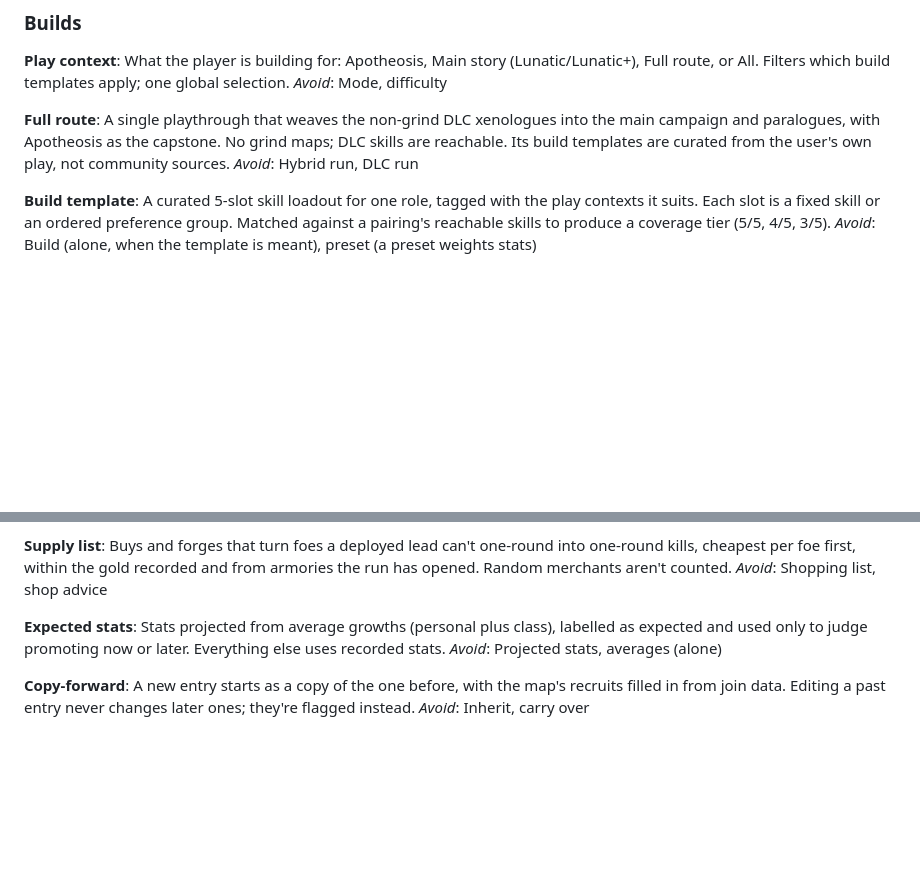
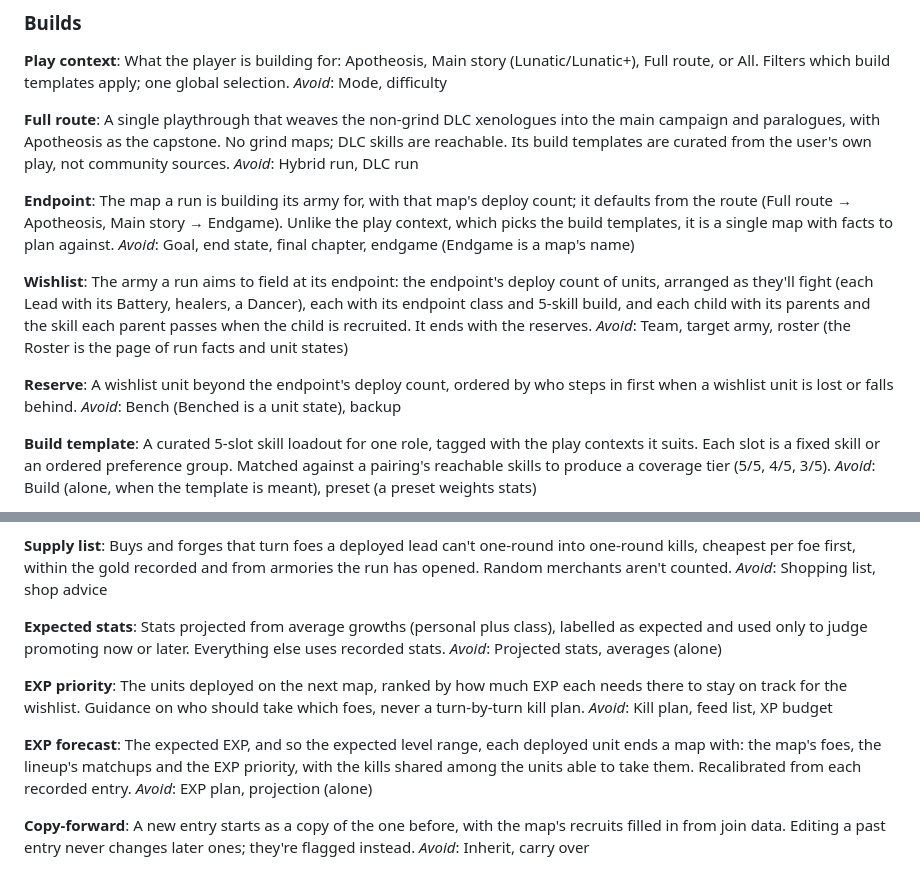
Before and after one commit to AttackOnTyler/fe13-child-calc, a Markdown page: CONTEXT.md, 2 parts joined by grey strips. Rendered like a GitHub page; blank space fills up the shorter version.

Commit message:
Add endpoint-first planning terms to the glossary
Terms settled while charting Map: Endpoint-first planning (#136):
Endpoint, Wishlist and Reserve under Builds, and EXP priority and
EXP forecast under Planning.

Co-Authored-By: Claude Opus 5.5 <noreply@anthropic.com>

```diff
--- a/CONTEXT.md
+++ b/CONTEXT.md
@@ -62,6 +62,18 @@ _Avoid_: Mode, difficulty
 **Full route**:
 A single playthrough that weaves the non-grind DLC xenologues into the main campaign and paralogues, with Apotheosis as the capstone. No grind maps; DLC skills are reachable. Its build templates are curated from the user's own play, not community sources.
 _Avoid_: Hybrid run, DLC run
+
+**Endpoint**:
+The map a run is building its army for, with that map's deploy count; it defaults from the route (Full route → Apotheosis, Main story → Endgame). Unlike the play context, which picks the build templates, it is a single map with facts to plan against.
+_Avoid_: Goal, end state, final chapter, endgame (Endgame is a map's name)
+
+**Wishlist**:
+The army a run aims to field at its endpoint: the endpoint's deploy count of units, arranged as they'll fight (each Lead with its Battery, healers, a Dancer), each with its endpoint class and 5-skill build, and each child with its parents and the skill each parent passes when the child is recruited. It ends with the reserves.
+_Avoid_: Team, target army, roster (the Roster is the page of run facts and unit states)
+
+**Reserve**:
+A wishlist unit beyond the endpoint's deploy count, ordered by who steps in first when a wishlist unit is lost or falls behind.
+_Avoid_: Bench (Benched is a unit state), backup
 
 **Build template**:
 A curated 5-slot skill loadout for one role, tagged with the play contexts it suits. Each slot is a fixed skill or an ordered preference group. Matched against a pairing's reachable skills to produce a coverage tier (5/5, 4/5, 3/5).
@@ -228,6 +240,14 @@ _Avoid_: Shopping list, shop advice
 Stats projected from average growths (personal plus class), labelled as expected and used only to judge promoting now or later. Everything else uses recorded stats.
 _Avoid_: Projected stats, averages (alone)
 
+**EXP priority**:
+The units deployed on the next map, ranked by how much EXP each needs there to stay on track for the wishlist. Guidance on who should take which foes, never a turn-by-turn kill plan.
+_Avoid_: Kill plan, feed list, XP budget
+
+**EXP forecast**:
+The expected EXP, and so the expected level range, each deployed unit ends a map with: the map's foes, the lineup's matchups and the EXP priority, with the kills shared among the units able to take them. Recalibrated from each recorded entry.
+_Avoid_: EXP plan, projection (alone)
+
 **Copy-forward**:
 A new entry starts as a copy of the one before, with the map's recruits filled in from join data. Editing a past entry never changes later ones; they're flagged instead.
 _Avoid_: Inherit, carry over
```
